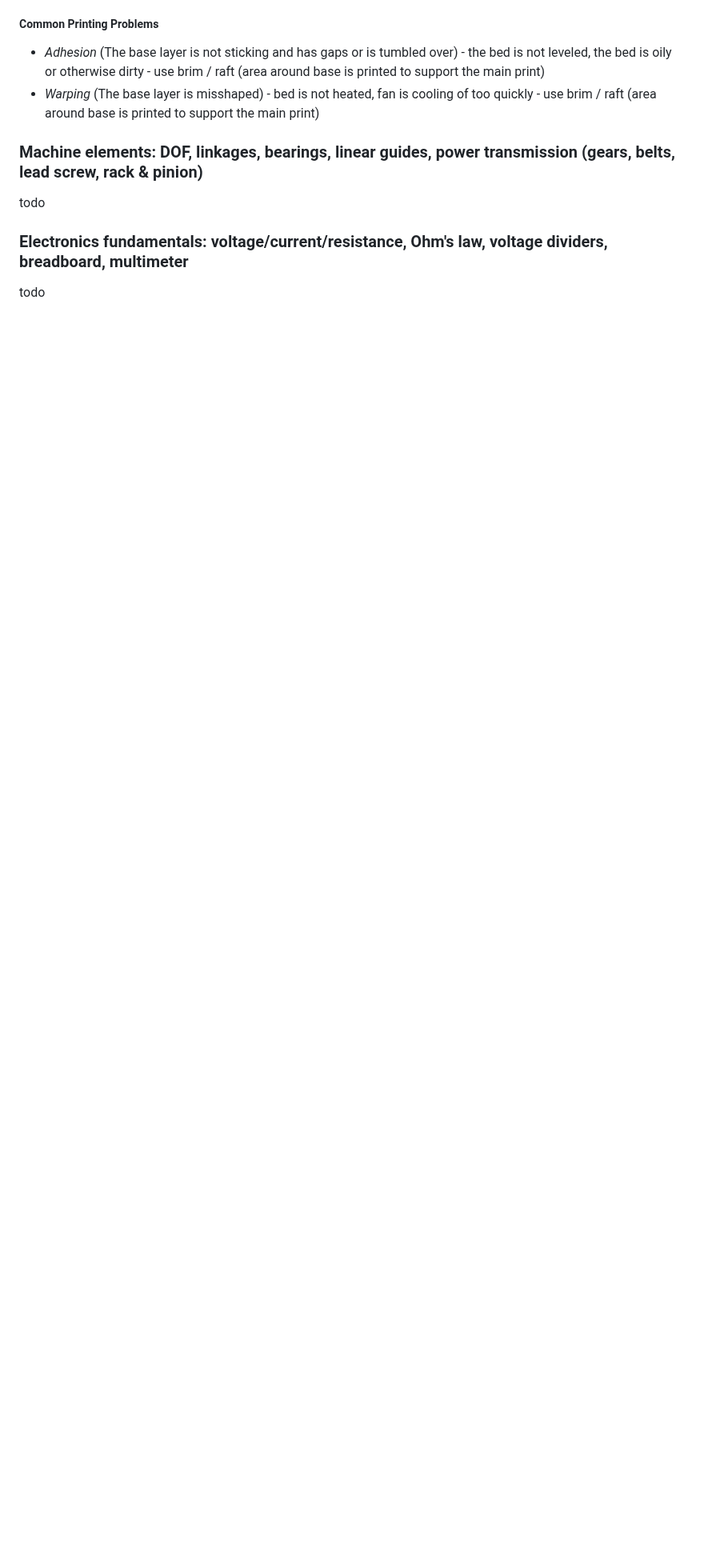
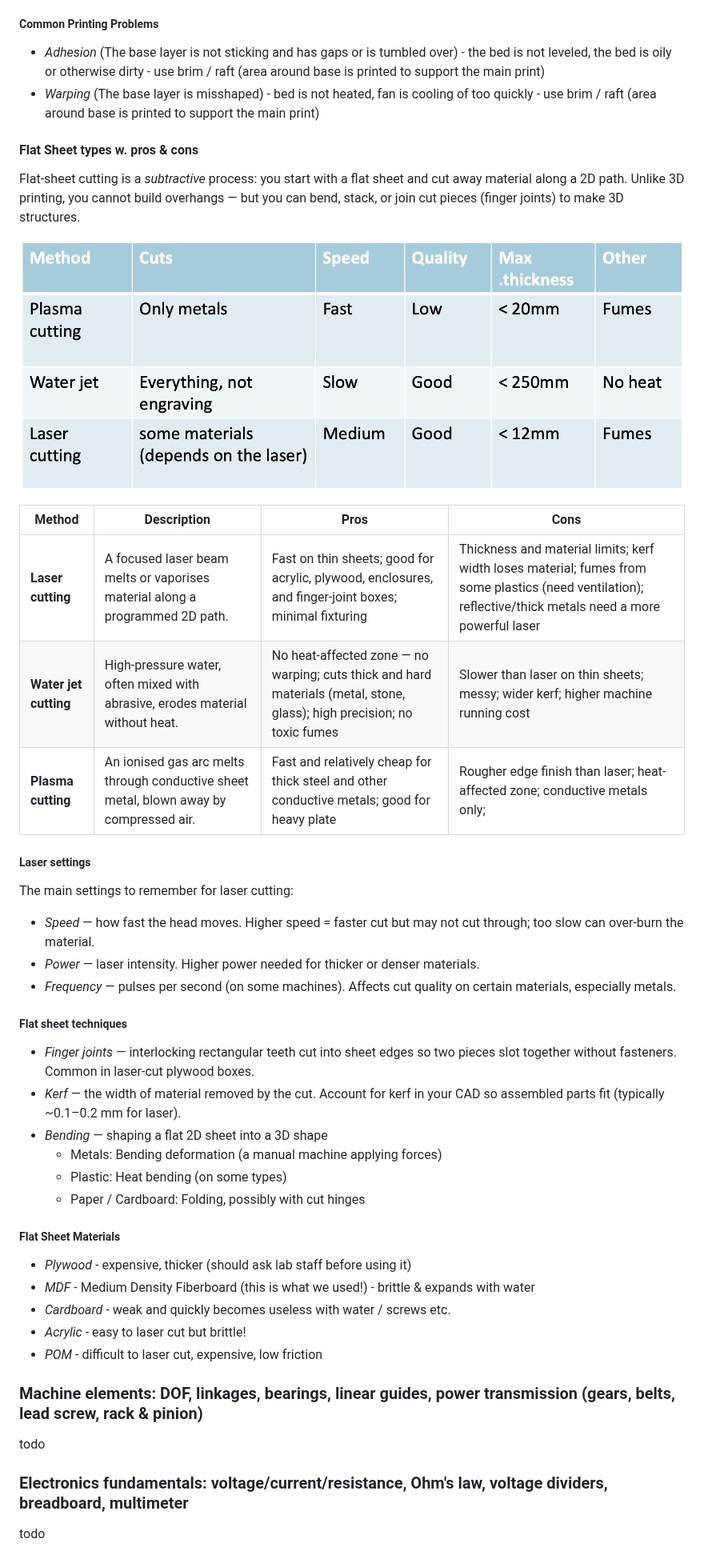
Before and after one commit to Mie-Jonasson/ComputerScienceMasters, a Markdown page: HowToMakeAlmostAnything/ExamNotes.md, the part around one of its changes. Shown at 80% size. GitHub-like rendering; pictures changed too: HowToMakeAlmostAnything/images/flat_sheet.png (added); blank space fills up the shorter version.

Commit message:
Add flat sheet cutting notes and finalise notes from week 3

```diff
--- a/HowToMakeAlmostAnything/ExamNotes.md
+++ b/HowToMakeAlmostAnything/ExamNotes.md
@@ -227,6 +227,41 @@ This sections provides an overview of the settings that are relevant to remember
 
 - *Adhesion* (The base layer is not sticking and has gaps or is tumbled over) - the bed is not leveled, the bed is oily or otherwise dirty - use brim / raft (area around base is printed to support the main print)
 - *Warping* (The base layer is misshaped) - bed is not heated, fan is cooling of too quickly - use brim / raft (area around base is printed to support the main print)
+
+#### Flat Sheet types w. pros & cons
+Flat-sheet cutting is a *subtractive* process: you start with a flat sheet and cut away material along a 2D path. Unlike 3D printing, you cannot build overhangs — but you can bend, stack, or join cut pieces (finger joints) to make 3D structures.
+
+![](images/flat_sheet.png)
+
+| Method | Description | Pros | Cons |
+|--------|-------------|------|------|
+| **Laser cutting** | A focused laser beam melts or vaporises material along a programmed 2D path. | Fast on thin sheets; good for acrylic, plywood, enclosures, and finger-joint boxes; minimal fixturing | Thickness and material limits; kerf width loses material; fumes from some plastics (need ventilation); reflective/thick metals need a more powerful laser |
+| **Water jet cutting** | High-pressure water, often mixed with abrasive, erodes material without heat. | No heat-affected zone — no warping; cuts thick and hard materials (metal, stone, glass); high precision; no toxic fumes | Slower than laser on thin sheets; messy; wider kerf; higher machine running cost |
+| **Plasma cutting** | An ionised gas arc melts through conductive sheet metal, blown away by compressed air. | Fast and relatively cheap for thick steel and other conductive metals; good for heavy plate | Rougher edge finish than laser; heat-affected zone; conductive metals only; |
+
+##### Laser settings
+The main settings to remember for laser cutting:
+
+- *Speed* — how fast the head moves. Higher speed = faster cut but may not cut through; too slow can over-burn the material.
+- *Power* — laser intensity. Higher power needed for thicker or denser materials.
+- *Frequency* — pulses per second (on some machines). Affects cut quality on certain materials, especially metals.
+
+##### Flat sheet techniques
+
+- *Finger joints* — interlocking rectangular teeth cut into sheet edges so two pieces slot together without fasteners. Common in laser-cut plywood boxes.
+- *Kerf* — the width of material removed by the cut. Account for kerf in your CAD so assembled parts fit (typically ~0.1–0.2 mm for laser).
+- *Bending* — shaping a flat 2D sheet into a 3D shape
+    - Metals: Bending deformation (a manual machine applying forces)
+    - Plastic: Heat bending (on some types)
+    - Paper / Cardboard: Folding, possibly with cut hinges
+
+##### Flat Sheet Materials
+
+- *Plywood* - expensive, thicker (should ask lab staff before using it)
+- *MDF* - Medium Density Fiberboard (this is what we used!) - brittle & expands with water
+- *Cardboard* - weak and quickly becomes useless with water / screws etc.
+- *Acrylic* - easy to laser cut but brittle!
+- *POM* - difficult to laser cut, expensive, low friction
 
 ### Machine elements: DOF, linkages, bearings, linear guides, power transmission (gears, belts, lead screw, rack & pinion)
 
```
Also changed, not shown: other parts of HowToMakeAlmostAnything/ExamNotes.md (+1 -1 lines).
